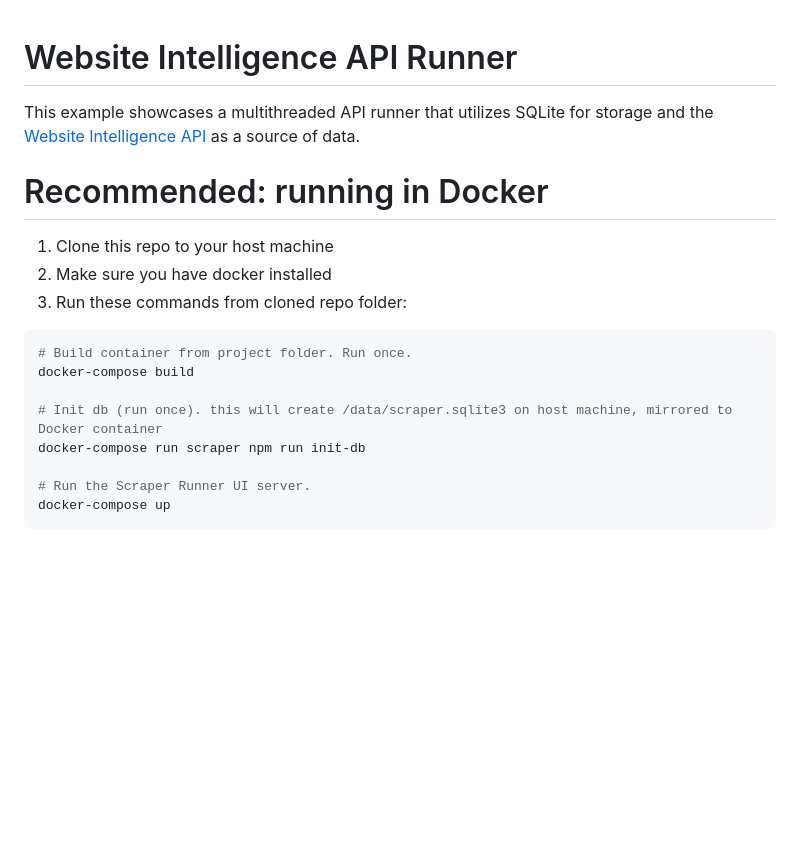
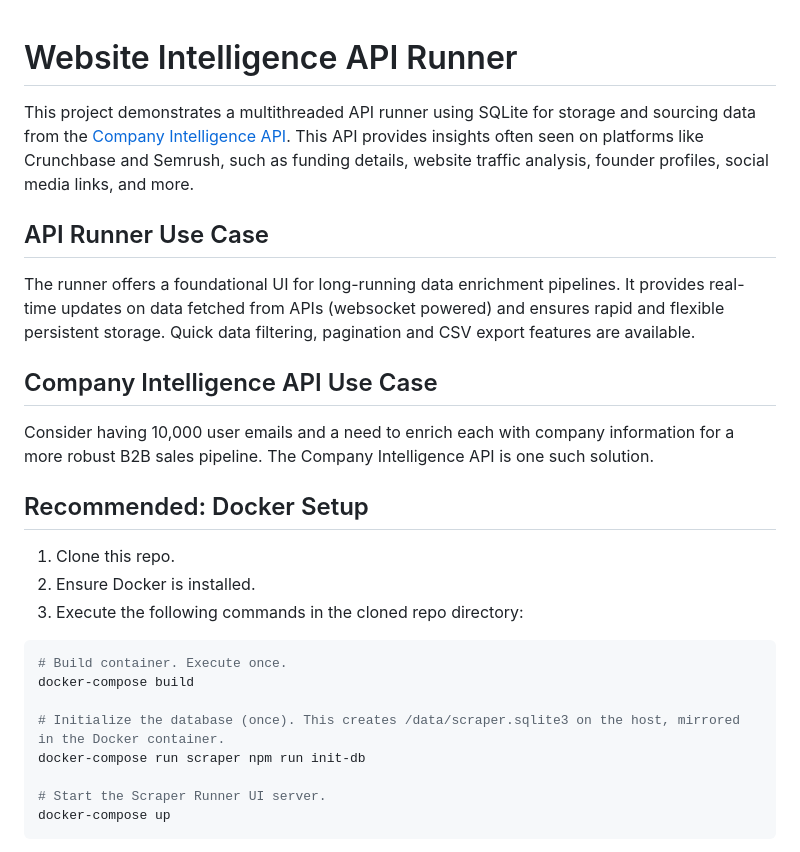
Before and after one commit to restyler/scrapeninja-node-scraper, a Markdown page: README.md, the part around the change. GitHub-like rendering; blank space fills up the shorter version.

Commit message:
README upd

````diff
--- a/README.md
+++ b/README.md
@@ -1,18 +1,26 @@
 # Website Intelligence API Runner
-This example showcases a multithreaded API runner that utilizes SQLite for storage and the [Website Intelligence API](https://apiroad.net/marketplace/apis/company-intelligence) as a source of data.
 
-# Recommended: running in Docker
-1. Clone this repo to your host machine
-2. Make sure you have docker installed
-3. Run these commands from cloned repo folder:
+This project demonstrates a multithreaded API runner using SQLite for storage and sourcing data from the [Company Intelligence API](https://apiroad.net/marketplace/apis/company-intelligence). This API provides insights often seen on platforms like Crunchbase and Semrush, such as funding details, website traffic analysis, founder profiles, social media links, and more.
+
+## API Runner Use Case
+The runner offers a foundational UI for long-running data enrichment pipelines. It provides real-time updates on data fetched from APIs (websocket powered) and ensures rapid and flexible persistent storage. Quick data filtering, pagination and CSV export features are available.
+
+## Company Intelligence API Use Case
+Consider having 10,000 user emails and a need to enrich each with company information for a more robust B2B sales pipeline. The Company Intelligence API is one such solution.
+
+## Recommended: Docker Setup
+1. Clone this repo.
+2. Ensure Docker is installed.
+3. Execute the following commands in the cloned repo directory:
+
 ```bash
-# Build container from project folder. Run once.
+# Build container. Execute once.
 docker-compose build
 
-# Init db (run once). this will create /data/scraper.sqlite3 on host machine, mirrored to Docker container
+# Initialize the database (once). This creates /data/scraper.sqlite3 on the host, mirrored in the Docker container.
 docker-compose run scraper npm run init-db
 
-# Run the Scraper Runner UI server.
+# Start the Scraper Runner UI server.
 docker-compose up
 ```
 
````
